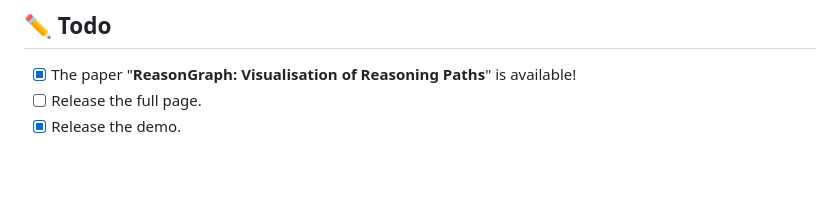
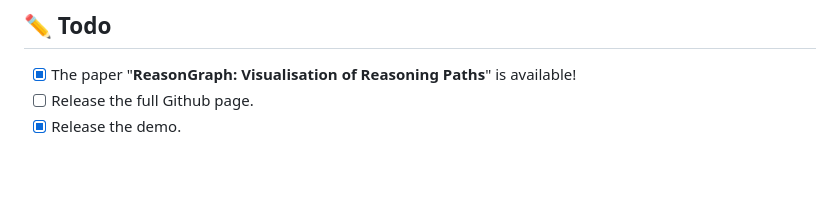
Before and after one commit to pomelo-nwu/ReasonGraph, a Markdown page: README.md, the part around the change. GitHub-like rendering.

```diff
--- a/README.md
+++ b/README.md
@@ -48,7 +48,7 @@
 ## ✏️ Todo
 
 - [x] The paper "**ReasonGraph: Visualisation of Reasoning Paths**" is available!
-- [ ] Release the full page.
+- [ ] Release the full Github page.
 - [x] Release the demo.
 
 <div>&nbsp;</div>
```
